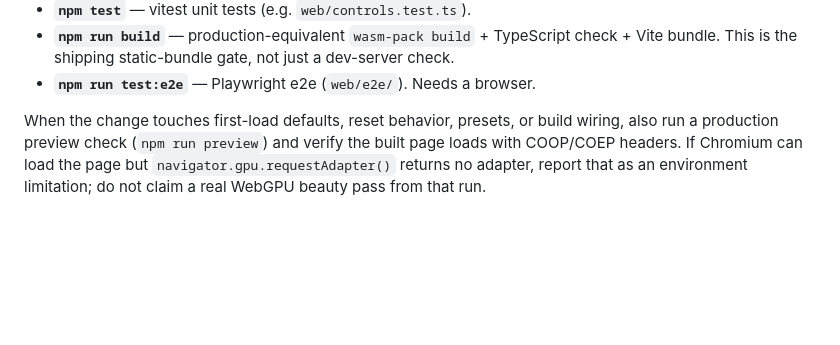
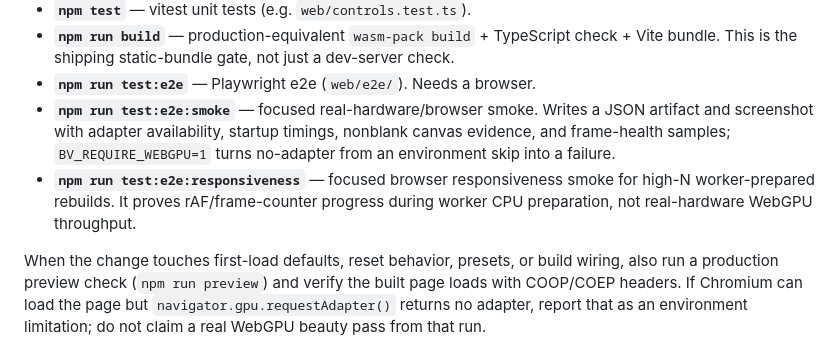
Before and after one commit to AdamLoe/brain-visualizer, a Markdown page: docs/agent-context/testing-how-to.md, the part around the change. GitHub-like rendering; blank space fills up the shorter version.

Commit message:
Document real hardware smoke gate

```diff
--- a/docs/agent-context/testing-how-to.md
+++ b/docs/agent-context/testing-how-to.md
@@ -33,6 +33,13 @@ Run `cargo` from `app/` (workspace root) and `npm` from `app/web/`.
 - **`npm run build`** — production-equivalent `wasm-pack build` + TypeScript check +
   Vite bundle. This is the shipping static-bundle gate, not just a dev-server check.
 - **`npm run test:e2e`** — Playwright e2e (`web/e2e/`). Needs a browser.
+- **`npm run test:e2e:smoke`** — focused real-hardware/browser smoke. Writes a
+  JSON artifact and screenshot with adapter availability, startup timings,
+  nonblank canvas evidence, and frame-health samples; `BV_REQUIRE_WEBGPU=1`
+  turns no-adapter from an environment skip into a failure.
+- **`npm run test:e2e:responsiveness`** — focused browser responsiveness smoke
+  for high-N worker-prepared rebuilds. It proves rAF/frame-counter progress
+  during worker CPU preparation, not real-hardware WebGPU throughput.
 
 When the change touches first-load defaults, reset behavior, presets, or build wiring,
 also run a production preview check (`npm run preview`) and verify the built page loads
```
Also changed, not shown: docs/architecture/build-and-deploy.md (+6 -0 lines).
